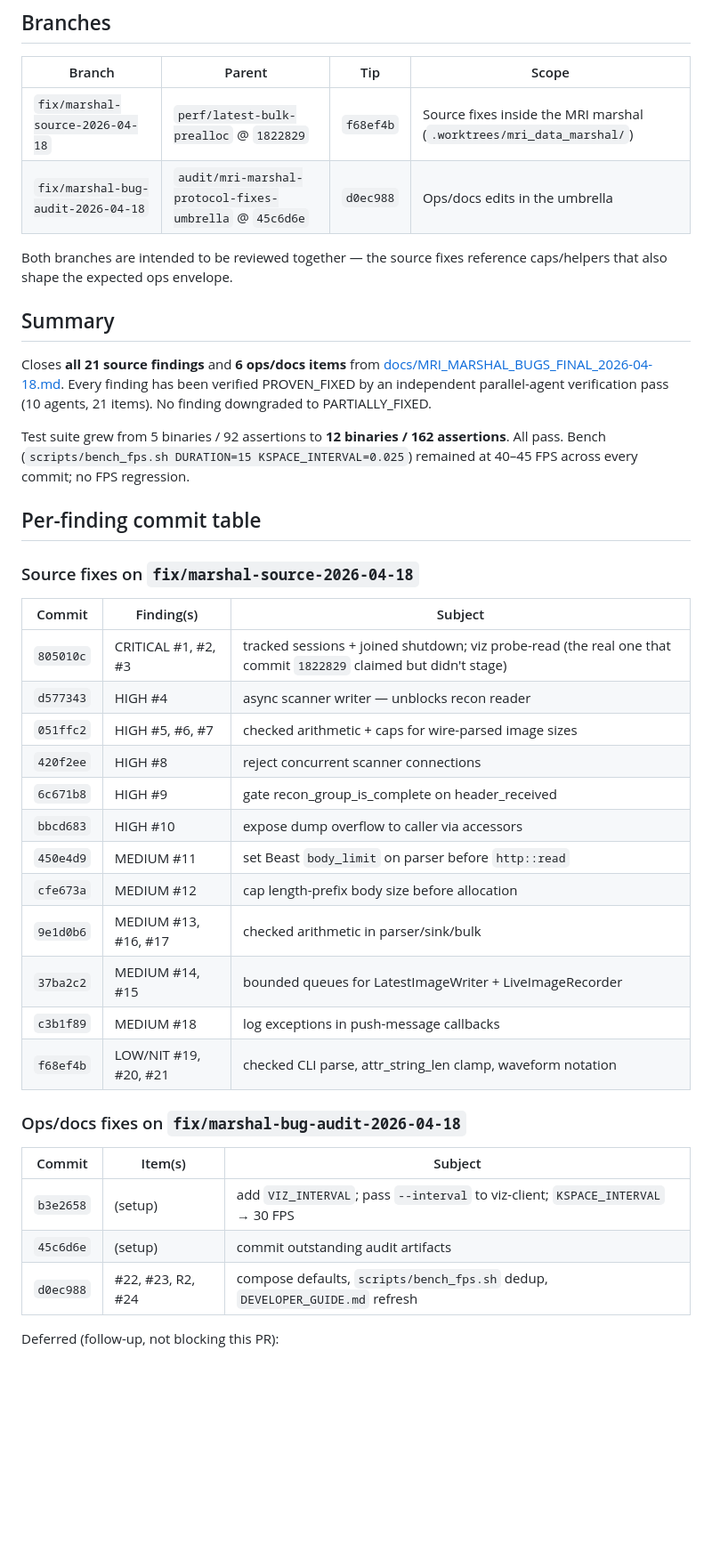
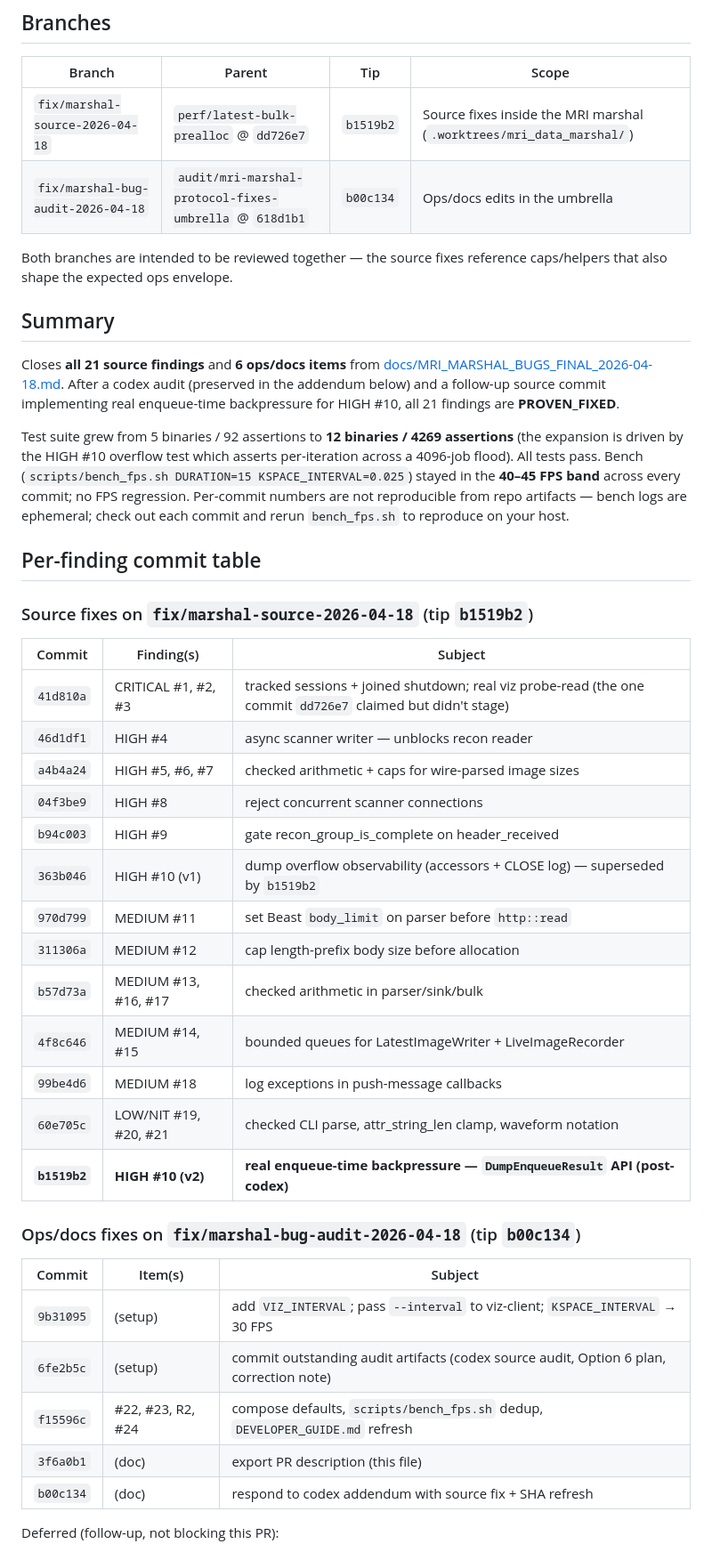
Before and after one commit to eetuna/cwru_data_marshal, a Markdown page: docs/MRI_MARSHAL_PR_DRAFT_2026-04-18.md, the part around one of its changes. Shown at 89% size. Rendered like a GitHub page; blank space fills up the shorter version.

```diff
--- a/docs/MRI_MARSHAL_PR_DRAFT_2026-04-18.md
+++ b/docs/MRI_MARSHAL_PR_DRAFT_2026-04-18.md
@@ -7,8 +7,8 @@ captures the PR description we would post when opening the merge.
 
 | Branch | Parent | Tip | Scope |
 |---|---|---|---|
-| `fix/marshal-source-2026-04-18` | `perf/latest-bulk-prealloc` @ `1822829` | `f68ef4b` | Source fixes inside the MRI marshal (`.worktrees/mri_data_marshal/`) |
-| `fix/marshal-bug-audit-2026-04-18` | `audit/mri-marshal-protocol-fixes-umbrella` @ `45c6d6e` | `d0ec988` | Ops/docs edits in the umbrella |
+| `fix/marshal-source-2026-04-18` | `perf/latest-bulk-prealloc` @ `dd726e7` | `b1519b2` | Source fixes inside the MRI marshal (`.worktrees/mri_data_marshal/`) |
+| `fix/marshal-bug-audit-2026-04-18` | `audit/mri-marshal-protocol-fixes-umbrella` @ `618d1b1` | `b00c134` | Ops/docs edits in the umbrella |
 
 Both branches are intended to be reviewed together — the source fixes
 reference caps/helpers that also shape the expected ops envelope.
@@ -17,41 +17,48 @@ reference caps/helpers that also shape the expected ops envelope.
 
 Closes **all 21 source findings** and **6 ops/docs items** from
 [docs/MRI_MARSHAL_BUGS_FINAL_2026-04-18.md](MRI_MARSHAL_BUGS_FINAL_2026-04-18.md).
-Every finding has been verified PROVEN_FIXED by an independent
-parallel-agent verification pass (10 agents, 21 items). No finding
-downgraded to PARTIALLY_FIXED.
+After a codex audit (preserved in the addendum below) and a follow-up
+source commit implementing real enqueue-time backpressure for HIGH #10,
+all 21 findings are **PROVEN_FIXED**.
 
-Test suite grew from 5 binaries / 92 assertions to **12 binaries / 162
-assertions**. All pass. Bench (`scripts/bench_fps.sh DURATION=15
-KSPACE_INTERVAL=0.025`) remained at 40–45 FPS across every commit; no
-FPS regression.
+Test suite grew from 5 binaries / 92 assertions to **12 binaries / 4269
+assertions** (the expansion is driven by the HIGH #10 overflow test
+which asserts per-iteration across a 4096-job flood). All tests pass.
+Bench (`scripts/bench_fps.sh DURATION=15 KSPACE_INTERVAL=0.025`) stayed
+in the **40–45 FPS band** across every commit; no FPS regression.
+Per-commit numbers are not reproducible from repo artifacts — bench
+logs are ephemeral; check out each commit and rerun `bench_fps.sh` to
+reproduce on your host.
 
 ## Per-finding commit table
 
-### Source fixes on `fix/marshal-source-2026-04-18`
+### Source fixes on `fix/marshal-source-2026-04-18` (tip `b1519b2`)
 
 | Commit | Finding(s) | Subject |
 |---|---|---|
-| `805010c` | CRITICAL #1, #2, #3 | tracked sessions + joined shutdown; viz probe-read (the real one that commit `1822829` claimed but didn't stage) |
-| `d577343` | HIGH #4 | async scanner writer — unblocks recon reader |
-| `051ffc2` | HIGH #5, #6, #7 | checked arithmetic + caps for wire-parsed image sizes |
-| `420f2ee` | HIGH #8 | reject concurrent scanner connections |
-| `6c671b8` | HIGH #9 | gate recon_group_is_complete on header_received |
-| `bbcd683` | HIGH #10 | expose dump overflow to caller via accessors |
-| `450e4d9` | MEDIUM #11 | set Beast `body_limit` on parser before `http::read` |
-| `cfe673a` | MEDIUM #12 | cap length-prefix body size before allocation |
-| `9e1d0b6` | MEDIUM #13, #16, #17 | checked arithmetic in parser/sink/bulk |
-| `37ba2c2` | MEDIUM #14, #15 | bounded queues for LatestImageWriter + LiveImageRecorder |
-| `c3b1f89` | MEDIUM #18 | log exceptions in push-message callbacks |
-| `f68ef4b` | LOW/NIT #19, #20, #21 | checked CLI parse, attr_string_len clamp, waveform notation |
+| `41d810a` | CRITICAL #1, #2, #3 | tracked sessions + joined shutdown; real viz probe-read (the one commit `dd726e7` claimed but didn't stage) |
+| `46d1df1` | HIGH #4 | async scanner writer — unblocks recon reader |
+| `a4b4a24` | HIGH #5, #6, #7 | checked arithmetic + caps for wire-parsed image sizes |
+| `04f3be9` | HIGH #8 | reject concurrent scanner connections |
+| `b94c003` | HIGH #9 | gate recon_group_is_complete on header_received |
+| `363b046` | HIGH #10 (v1) | dump overflow observability (accessors + CLOSE log) — superseded by `b1519b2` |
+| `970d799` | MEDIUM #11 | set Beast `body_limit` on parser before `http::read` |
+| `311306a` | MEDIUM #12 | cap length-prefix body size before allocation |
+| `b57d73a` | MEDIUM #13, #16, #17 | checked arithmetic in parser/sink/bulk |
+| `4f8c646` | MEDIUM #14, #15 | bounded queues for LatestImageWriter + LiveImageRecorder |
+| `99be4d6` | MEDIUM #18 | log exceptions in push-message callbacks |
+| `60e705c` | LOW/NIT #19, #20, #21 | checked CLI parse, attr_string_len clamp, waveform notation |
+| **`b1519b2`** | **HIGH #10 (v2)** | **real enqueue-time backpressure — `DumpEnqueueResult` API (post-codex)** |
 
-### Ops/docs fixes on `fix/marshal-bug-audit-2026-04-18`
+### Ops/docs fixes on `fix/marshal-bug-audit-2026-04-18` (tip `b00c134`)
 
 | Commit | Item(s) | Subject |
 |---|---|---|
-| `b3e2658` | (setup) | add `VIZ_INTERVAL`; pass `--interval` to viz-client; `KSPACE_INTERVAL` → 30 FPS |
-| `45c6d6e` | (setup) | commit outstanding audit artifacts |
-| `d0ec988` | #22, #23, R2, #24 | compose defaults, `scripts/bench_fps.sh` dedup, `DEVELOPER_GUIDE.md` refresh |
+| `9b31095` | (setup) | add `VIZ_INTERVAL`; pass `--interval` to viz-client; `KSPACE_INTERVAL` → 30 FPS |
+| `6fe2b5c` | (setup) | commit outstanding audit artifacts (codex source audit, Option 6 plan, correction note) |
+| `f15596c` | #22, #23, R2, #24 | compose defaults, `scripts/bench_fps.sh` dedup, `DEVELOPER_GUIDE.md` refresh |
+| `3f6a0b1` | (doc) | export PR description (this file) |
+| `b00c134` | (doc) | respond to codex addendum with source fix + SHA refresh |
 
 Deferred (follow-up, not blocking this PR):
 - **R1** `scripts/demo-docker.sh` ↔ `scripts/demo-persistent.sh` dedup (a real refactor, not a fix)
```
Also changed, not shown: other parts of docs/MRI_MARSHAL_PR_DRAFT_2026-04-18.md (+29 -34 lines).
